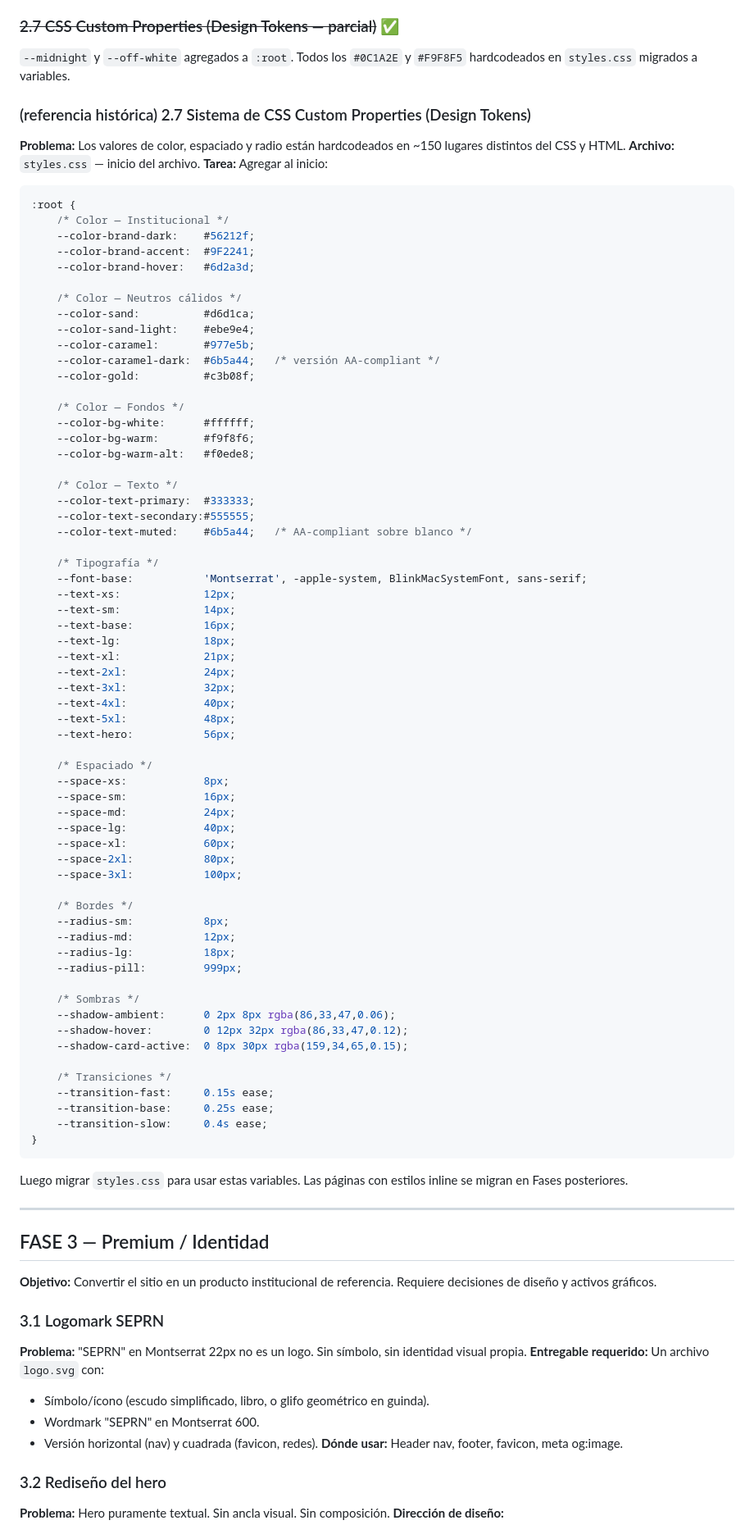
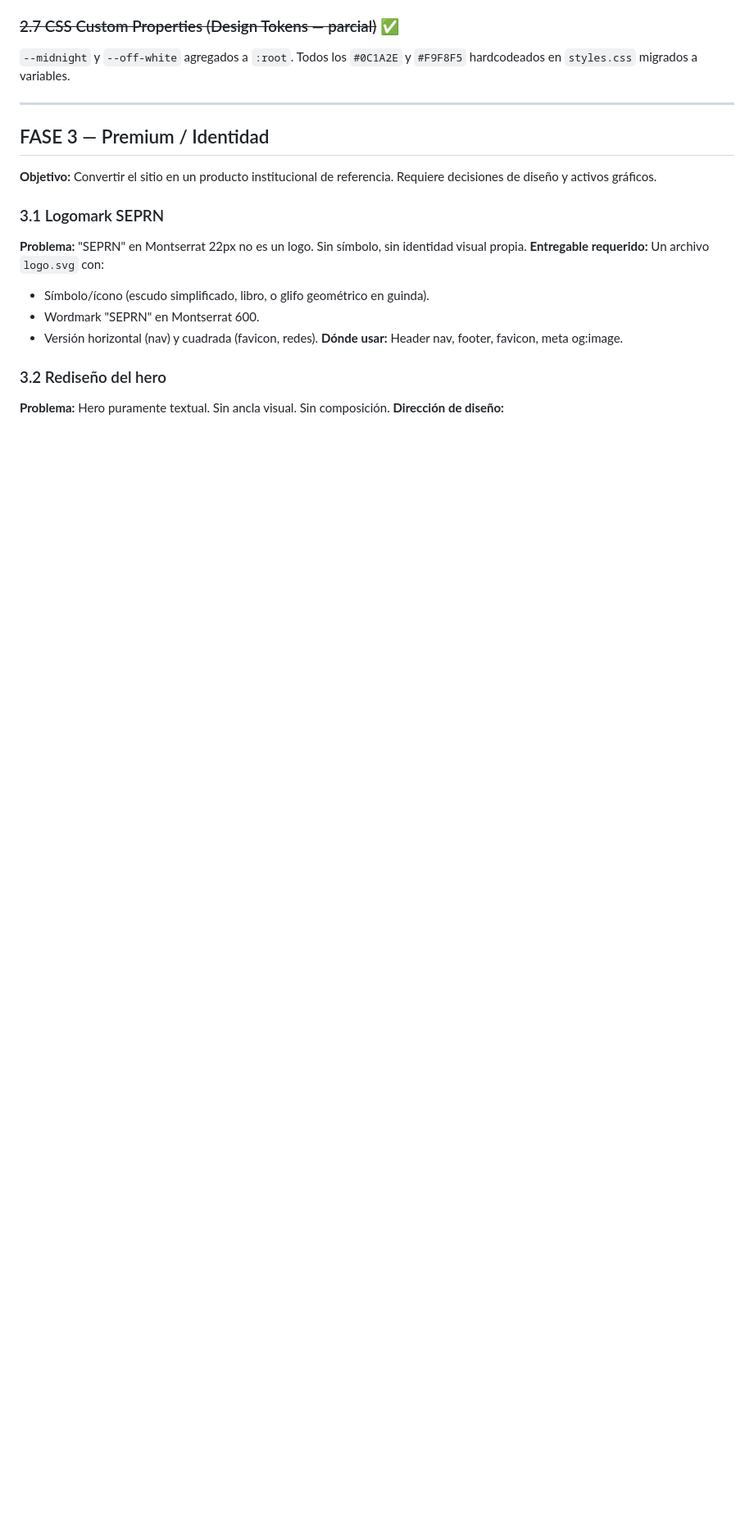
Before and after one commit to educaneza/seprn-sitio, a Markdown page: docs/ROADMAP.md, the part around one of its changes. Shown at 82% size. Drawn GitHub-style; blank space fills up the shorter version.

````diff
--- a/docs/ROADMAP.md
+++ b/docs/ROADMAP.md
@@ -317,74 +305,6 @@ Items 2.2, 2.3 y 2.4 completados en sesiones anteriores. Items 2.5 pendiente; 2.
 ### ~~2.7 CSS Custom Properties (Design Tokens — parcial)~~ ✅
 `--midnight` y `--off-white` agregados a `:root`. Todos los `#0C1A2E` y `#F9F8F5` hardcodeados en `styles.css` migrados a variables.
 
-### (referencia histórica) 2.7 Sistema de CSS Custom Properties (Design Tokens)
-**Problema:** Los valores de color, espaciado y radio están hardcodeados en ~150 lugares distintos del CSS y HTML.
-**Archivo:** `styles.css` — inicio del archivo.
-**Tarea:** Agregar al inicio:
-```css
-:root {
-    /* Color — Institucional */
-    --color-brand-dark:    #56212f;
-    --color-brand-accent:  #9F2241;
-    --color-brand-hover:   #6d2a3d;
-
-    /* Color — Neutros cálidos */
-    --color-sand:          #d6d1ca;
-    --color-sand-light:    #ebe9e4;
-    --color-caramel:       #977e5b;
-    --color-caramel-dark:  #6b5a44;   /* versión AA-compliant */
-    --color-gold:          #c3b08f;
-
-    /* Color — Fondos */
-    --color-bg-white:      #ffffff;
-    --color-bg-warm:       #f9f8f6;
-    --color-bg-warm-alt:   #f0ede8;
-
-    /* Color — Texto */
-    --color-text-primary:  #333333;
-    --color-text-secondary:#555555;
-    --color-text-muted:    #6b5a44;   /* AA-compliant sobre blanco */
-
-    /* Tipografía */
-    --font-base:           'Montserrat', -apple-system, BlinkMacSystemFont, sans-serif;
-    --text-xs:             12px;
-    --text-sm:             14px;
-    --text-base:           16px;
-    --text-lg:             18px;
-    --text-xl:             21px;
-    --text-2xl:            24px;
-    --text-3xl:            32px;
-    --text-4xl:            40px;
-    --text-5xl:            48px;
-    --text-hero:           56px;
-
-    /* Espaciado */
-    --space-xs:            8px;
-    --space-sm:            16px;
-    --space-md:            24px;
-    --space-lg:            40px;
-    --space-xl:            60px;
-    --space-2xl:           80px;
-    --space-3xl:           100px;
-
-    /* Bordes */
-    --radius-sm:           8px;
-    --radius-md:           12px;
-    --radius-lg:           18px;
-    --radius-pill:         999px;
-
-    /* Sombras */
-    --shadow-ambient:      0 2px 8px rgba(86,33,47,0.06);
-    --shadow-hover:        0 12px 32px rgba(86,33,47,0.12);
-    --shadow-card-active:  0 8px 30px rgba(159,34,65,0.15);
-
-    /* Transiciones */
-    --transition-fast:     0.15s ease;
-    --transition-base:     0.25s ease;
-    --transition-slow:     0.4s ease;
-}
-```
-Luego migrar `styles.css` para usar estas variables. Las páginas con estilos inline se migran en Fases posteriores.
 
 ---
 
````
Also changed, not shown: other parts of docs/ROADMAP.md (+2 -28 lines), CLAUDE.md (+12 -9 lines), docs/ARCHITECTURE.md (+13 -11 lines).
